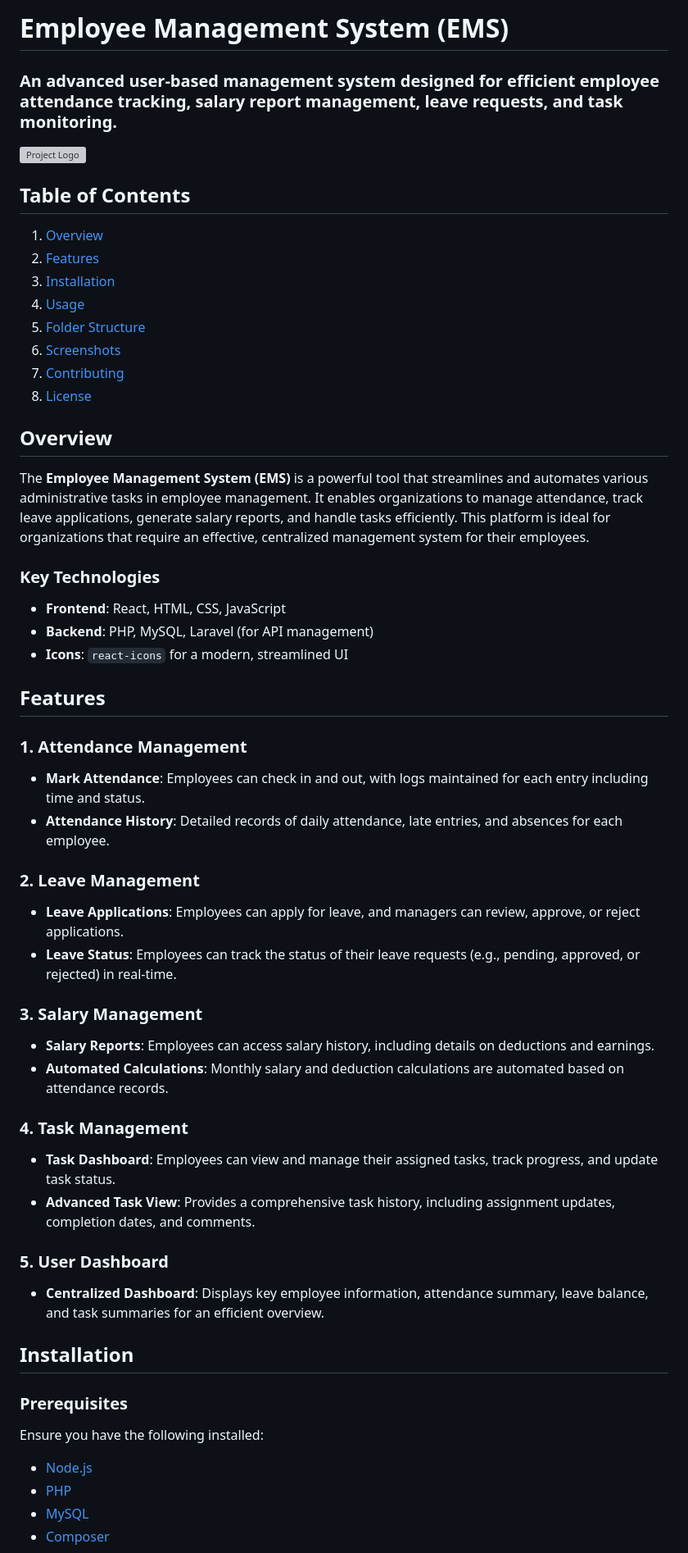
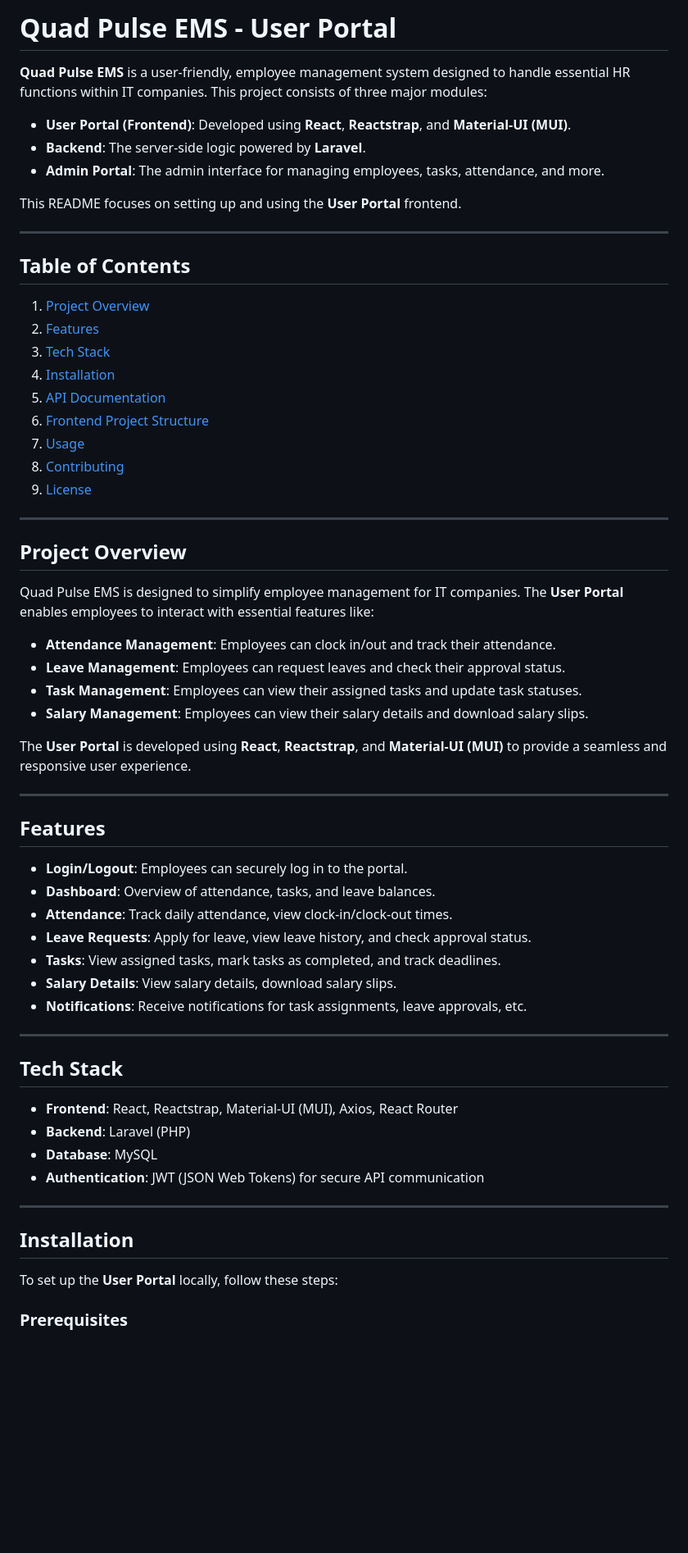
Before and after one commit to quadcode-shivam/argon-design-system-react-master, a Markdown page: README.md, the part around one of its changes. Shown at 82% size. Drawn GitHub-style; blank space fills up the shorter version; grey boxes are pictures that could not be loaded.

```diff
--- a/README.md
+++ b/README.md
@@ -1,55 +1,66 @@
-# Employee Management System (EMS)
+# Quad Pulse EMS - User Portal
 
-### An advanced user-based management system designed for efficient employee attendance tracking, salary report management, leave requests, and task monitoring.
+**Quad Pulse EMS** is a user-friendly, employee management system designed to handle essential HR functions within IT companies. This project consists of three major modules:
 
-![Project Logo](link-to-your-logo-image) <!-- Add your logo here -->
+- **User Portal (Frontend)**: Developed using **React**, **Reactstrap**, and **Material-UI (MUI)**.
+- **Backend**: The server-side logic powered by **Laravel**.
+- **Admin Portal**: The admin interface for managing employees, tasks, attendance, and more.
+
+This README focuses on setting up and using the **User Portal** frontend.
+
+---
 
 ## Table of Contents
-1. [Overview](#overview)
+
+1. [Project Overview](#project-overview)
 2. [Features](#features)
-3. [Installation](#installation)
-4. [Usage](#usage)
-5. [Folder Structure](#folder-structure)
-6. [Screenshots](#screenshots)
-7. [Contributing](#contributing)
-8. [License](#license)
+3. [Tech Stack](#tech-stack)
+4. [Installation](#installation)
+5. [API Documentation](#api-documentation)
+6. [Frontend Project Structure](#frontend-project-structure)
+7. [Usage](#usage)
+8. [Contributing](#contributing)
+9. [License](#license)
 
-## Overview
+---
 
-The **Employee Management System (EMS)** is a powerful tool that streamlines and automates various administrative tasks in employee management. It enables organizations to manage attendance, track leave applications, generate salary reports, and handle tasks efficiently. This platform is ideal for organizations that require an effective, centralized management system for their employees.
+## Project Overview
 
-### Key Technologies
-- **Frontend**: React, HTML, CSS, JavaScript
-- **Backend**: PHP, MySQL, Laravel (for API management)
-- **Icons**: `react-icons` for a modern, streamlined UI
+Quad Pulse EMS is designed to simplify employee management for IT companies. The **User Portal** enables employees to interact with essential features like:
+
+- **Attendance Management**: Employees can clock in/out and track their attendance.
+- **Leave Management**: Employees can request leaves and check their approval status.
+- **Task Management**: Employees can view their assigned tasks and update task statuses.
+- **Salary Management**: Employees can view their salary details and download salary slips.
+
+The **User Portal** is developed using **React**, **Reactstrap**, and **Material-UI (MUI)** to provide a seamless and responsive user experience.
+
+---
 
 ## Features
 
-### 1. Attendance Management
-   - **Mark Attendance**: Employees can check in and out, with logs maintained for each entry including time and status.
-   - **Attendance History**: Detailed records of daily attendance, late entries, and absences for each employee.
+- **Login/Logout**: Employees can securely log in to the portal.
+- **Dashboard**: Overview of attendance, tasks, and leave balances.
+- **Attendance**: Track daily attendance, view clock-in/clock-out times.
+- **Leave Requests**: Apply for leave, view leave history, and check approval status.
+- **Tasks**: View assigned tasks, mark tasks as completed, and track deadlines.
+- **Salary Details**: View salary details, download salary slips.
+- **Notifications**: Receive notifications for task assignments, leave approvals, etc.
 
-### 2. Leave Management
-   - **Leave Applications**: Employees can apply for leave, and managers can review, approve, or reject applications.
-   - **Leave Status**: Employees can track the status of their leave requests (e.g., pending, approved, or rejected) in real-time.
+---
 
-### 3. Salary Management
-   - **Salary Reports**: Employees can access salary history, including details on deductions and earnings.
-   - **Automated Calculations**: Monthly salary and deduction calculations are automated based on attendance records.
+## Tech Stack
 
-### 4. Task Management
-   - **Task Dashboard**: Employees can view and manage their assigned tasks, track progress, and update task status.
-   - **Advanced Task View**: Provides a comprehensive task history, including assignment updates, completion dates, and comments.
+- **Frontend**: React, Reactstrap, Material-UI (MUI), Axios, React Router
+- **Backend**: Laravel (PHP)
+- **Database**: MySQL
+- **Authentication**: JWT (JSON Web Tokens) for secure API communication
 
-### 5. User Dashboard
-   - **Centralized Dashboard**: Displays key employee information, attendance summary, leave balance, and task summaries for an efficient overview.
+---
 
 ## Installation
 
+To set up the **User Portal** locally, follow these steps:
+
 ### Prerequisites
-Ensure you have the following installed:
-- [Node.js](https://nodejs.org/)
-- [PHP](https://www.php.net/)
-- [MySQL](https://www.mysql.com/)
-- [Composer](https://getcomposer.org/)
 
```
Also changed, not shown: other parts of README.md (+99 -61 lines).
